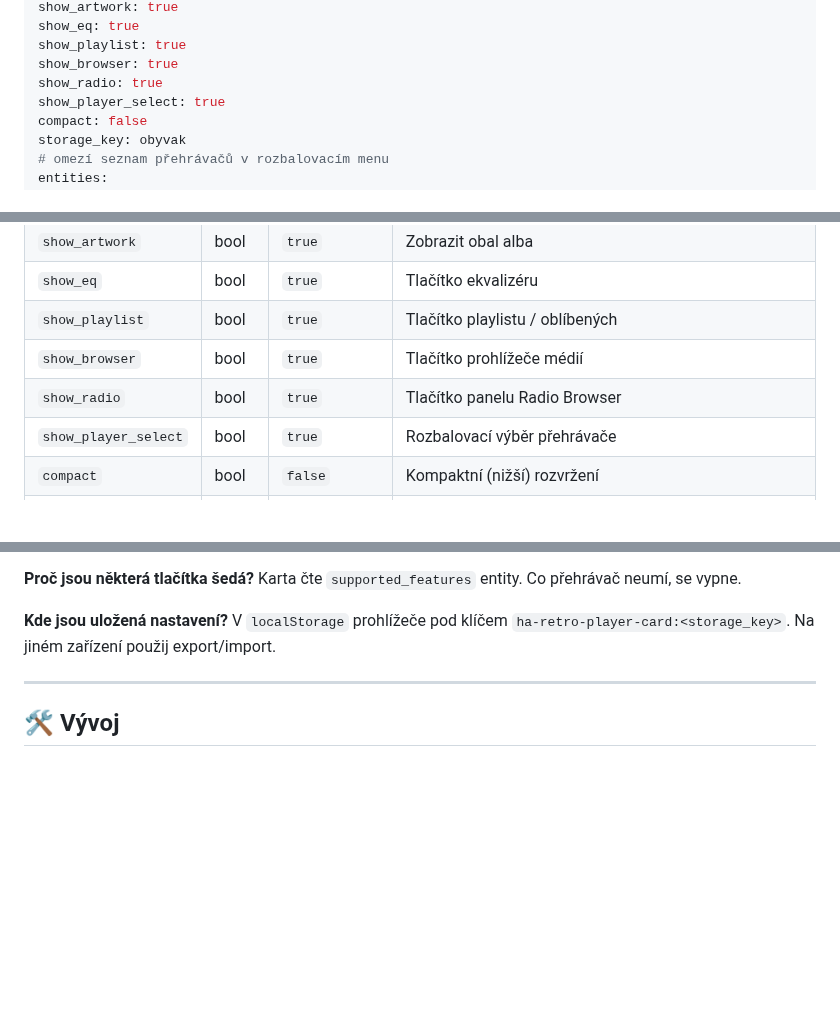
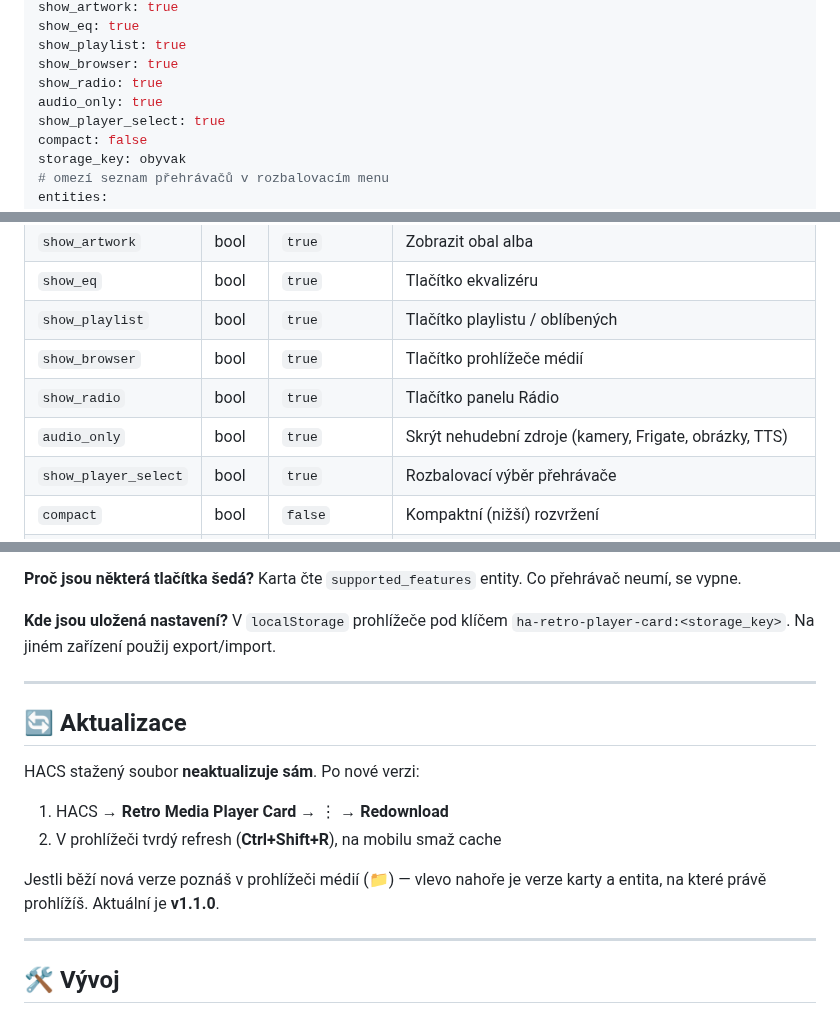
Before and after one commit to joshuaaaaa/HA_player, a Markdown page: README.md, 3 parts joined by grey strips. Rendered like a GitHub page; blank space fills up the shorter version.

```diff
--- a/README.md
+++ b/README.md
@@ -84,6 +84,7 @@ show_eq: true
 show_playlist: true
 show_browser: true
 show_radio: true
+audio_only: true
 show_player_select: true
 compact: false
 storage_key: obyvak
@@ -115,7 +116,8 @@ stations:
 | `show_eq` | bool | `true` | Tlačítko ekvalizéru |
 | `show_playlist` | bool | `true` | Tlačítko playlistu / oblíbených |
 | `show_browser` | bool | `true` | Tlačítko prohlížeče médií |
-| `show_radio` | bool | `true` | Tlačítko panelu Radio Browser |
+| `show_radio` | bool | `true` | Tlačítko panelu Rádio |
+| `audio_only` | bool | `true` | Skrýt nehudební zdroje (kamery, Frigate, obrázky, TTS) |
 | `show_player_select` | bool | `true` | Rozbalovací výběr přehrávače |
 | `compact` | bool | `false` | Kompaktní (nižší) rozvržení |
 | `entities` | list | všechny | Omezení nabídky přehrávačů |
@@ -254,6 +277,18 @@ zařízení použij export/import.
 
 ---
 
+## 🔄 Aktualizace
+
+HACS stažený soubor **neaktualizuje sám**. Po nové verzi:
+
+1. HACS → **Retro Media Player Card** → ⋮ → **Redownload**
+2. V prohlížeči tvrdý refresh (**Ctrl+Shift+R**), na mobilu smaž cache
+
+Jestli běží nová verze poznáš v prohlížeči médií (📁) — vlevo nahoře je verze
+karty a entita, na které právě prohlížíš. Aktuální je **v1.1.0**.
+
+---
+
 ## 🛠 Vývoj
 
 Karta je jeden soubor bez build kroku – `dist/ha-retro-player-card.js` je zároveň zdroj.
```
Also changed, not shown: other parts of README.md (+33 -12 lines), docs/images/panel-radio.png, 1 other file.
